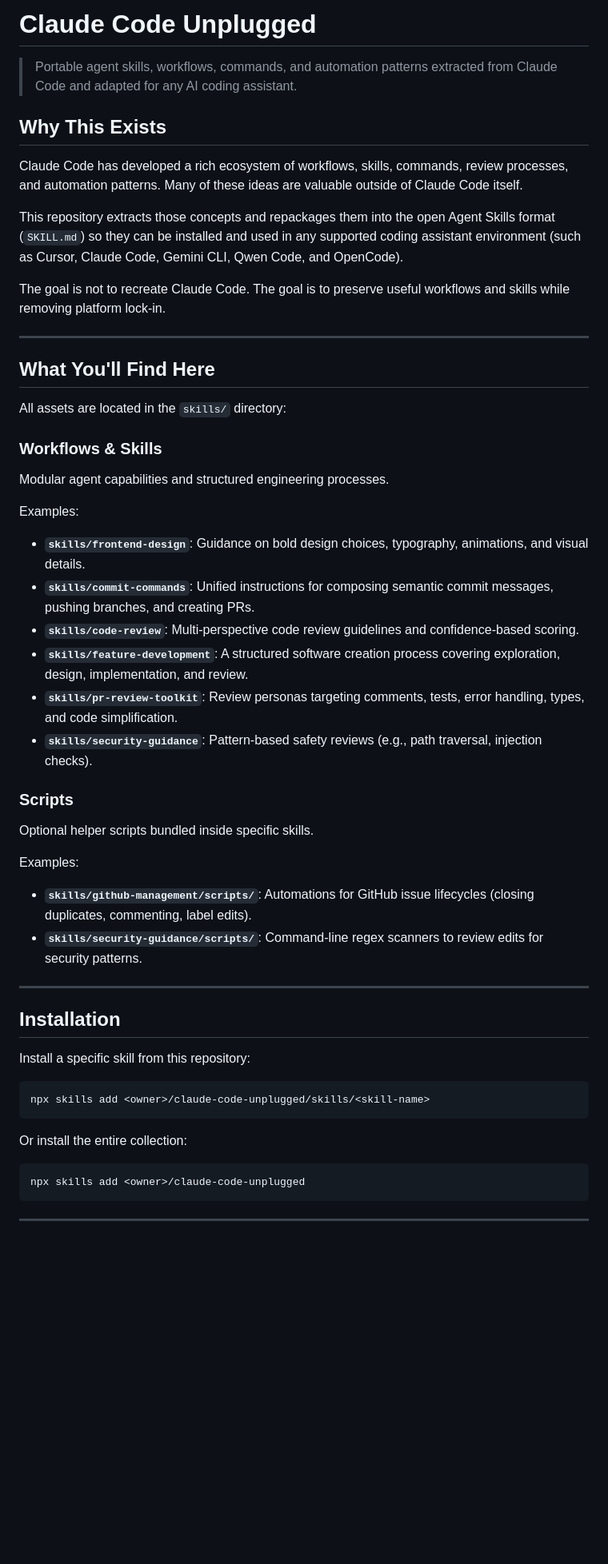
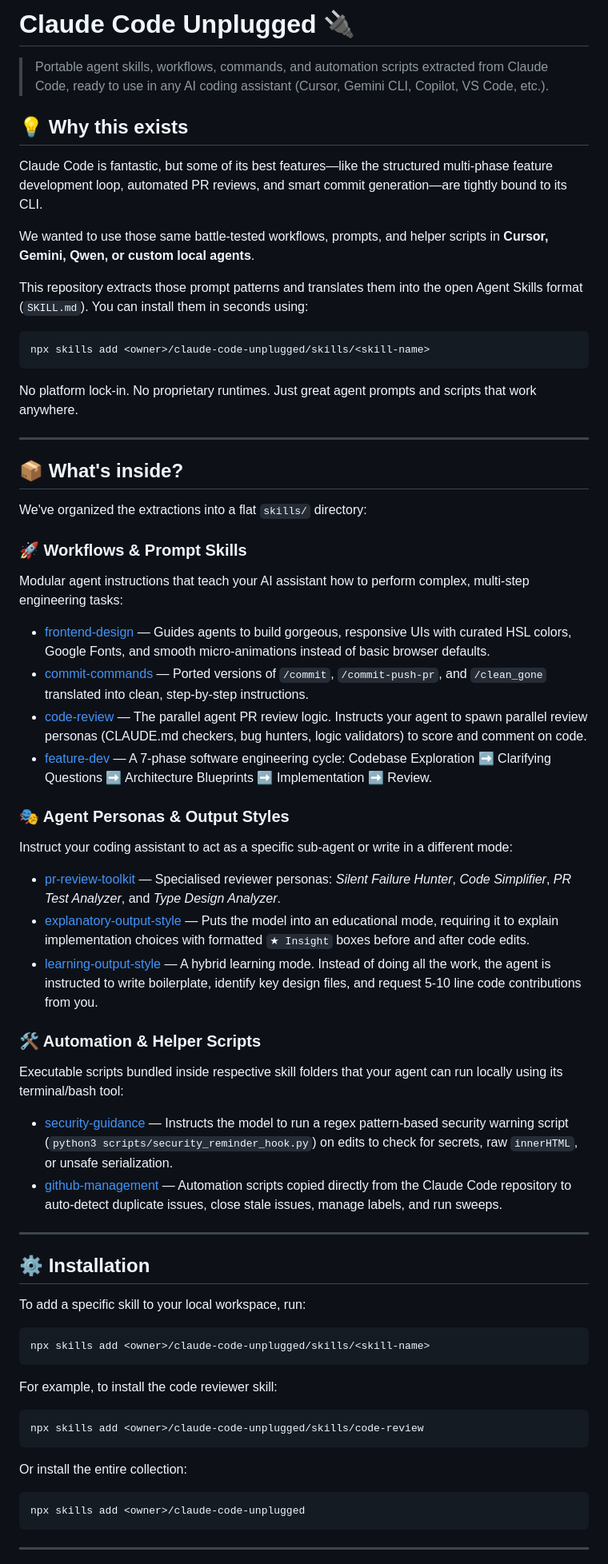
Before and after one commit to mhenke/claude-code-unplugged, a Markdown page: README.md, the part around one of its changes. Shown at 80% size. Drawn GitHub-style; blank space fills up the shorter version.

Commit message:
docs: humanize README.md with developer-friendly tone

````diff
--- a/README.md
+++ b/README.md
@@ -1,53 +1,60 @@
-# Claude Code Unplugged
+# Claude Code Unplugged 🔌
 
-> Portable agent skills, workflows, commands, and automation patterns extracted from Claude Code and adapted for any AI coding assistant.
+> Portable agent skills, workflows, commands, and automation scripts extracted from Claude Code, ready to use in any AI coding assistant (Cursor, Gemini CLI, Copilot, VS Code, etc.).
 
-## Why This Exists
+## 💡 Why this exists
 
-Claude Code has developed a rich ecosystem of workflows, skills, commands, review processes, and automation patterns. Many of these ideas are valuable outside of Claude Code itself.
+Claude Code is fantastic, but some of its best features—like the structured multi-phase feature development loop, automated PR reviews, and smart commit generation—are tightly bound to its CLI.
 
-This repository extracts those concepts and repackages them into the open Agent Skills format (`SKILL.md`) so they can be installed and used in any supported coding assistant environment (such as Cursor, Claude Code, Gemini CLI, Qwen Code, and OpenCode).
+We wanted to use those same battle-tested workflows, prompts, and helper scripts in **Cursor, Gemini, Qwen, or custom local agents**.
 
-The goal is not to recreate Claude Code. The goal is to preserve useful workflows and skills while removing platform lock-in.
+This repository extracts those prompt patterns and translates them into the open Agent Skills format (`SKILL.md`). You can install them in seconds using:
+```bash
+npx skills add <owner>/claude-code-unplugged/skills/<skill-name>
+```
+
+No platform lock-in. No proprietary runtimes. Just great agent prompts and scripts that work anywhere.
 
 ---
 
-## What You'll Find Here
+## 📦 What's inside?
 
-All assets are located in the `skills/` directory:
+We've organized the extractions into a flat `skills/` directory:
 
-### Workflows & Skills
+### 🚀 Workflows & Prompt Skills
+Modular agent instructions that teach your AI assistant how to perform complex, multi-step engineering tasks:
+*   [frontend-design](file:///home/mhenke/Projects/claude-code-unplugged/skills/frontend-design/SKILL.md) — Guides agents to build gorgeous, responsive UIs with curated HSL colors, Google Fonts, and smooth micro-animations instead of basic browser defaults.
+*   [commit-commands](file:///home/mhenke/Projects/claude-code-unplugged/skills/commit-commands/SKILL.md) — Ported versions of `/commit`, `/commit-push-pr`, and `/clean_gone` translated into clean, step-by-step instructions.
+*   [code-review](file:///home/mhenke/Projects/claude-code-unplugged/skills/code-review/SKILL.md) — The parallel agent PR review logic. Instructs your agent to spawn parallel review personas (CLAUDE.md checkers, bug hunters, logic validators) to score and comment on code.
+*   [feature-dev](file:///home/mhenke/Projects/claude-code-unplugged/skills/feature-dev/SKILL.md) — A 7-phase software engineering cycle: Codebase Exploration ➡️ Clarifying Questions ➡️ Architecture Blueprints ➡️ Implementation ➡️ Review.
 
-Modular agent capabilities and structured engineering processes.
+### 🎭 Agent Personas & Output Styles
+Instruct your coding assistant to act as a specific sub-agent or write in a different mode:
+*   [pr-review-toolkit](file:///home/mhenke/Projects/claude-code-unplugged/skills/pr-review-toolkit/SKILL.md) — Specialised reviewer personas: *Silent Failure Hunter*, *Code Simplifier*, *PR Test Analyzer*, and *Type Design Analyzer*.
+*   [explanatory-output-style](file:///home/mhenke/Projects/claude-code-unplugged/skills/explanatory-output-style/SKILL.md) — Puts the model into an educational mode, requiring it to explain implementation choices with formatted `★ Insight` boxes before and after code edits.
+*   [learning-output-style](file:///home/mhenke/Projects/claude-code-unplugged/skills/learning-output-style/SKILL.md) — A hybrid learning mode. Instead of doing all the work, the agent is instructed to write boilerplate, identify key design files, and request 5-10 line code contributions from you.
 
-Examples:
-*   **`skills/frontend-design`**: Guidance on bold design choices, typography, animations, and visual details.
-*   **`skills/commit-commands`**: Unified instructions for composing semantic commit messages, pushing branches, and creating PRs.
-*   **`skills/code-review`**: Multi-perspective code review guidelines and confidence-based scoring.
-*   **`skills/feature-development`**: A structured software creation process covering exploration, design, implementation, and review.
-*   **`skills/pr-review-toolkit`**: Review personas targeting comments, tests, error handling, types, and code simplification.
-*   **`skills/security-guidance`**: Pattern-based safety reviews (e.g., path traversal, injection checks).
-
-### Scripts
-
-Optional helper scripts bundled inside specific skills.
-
-Examples:
-*   **`skills/github-management/scripts/`**: Automations for GitHub issue lifecycles (closing duplicates, commenting, label edits).
-*   **`skills/security-guidance/scripts/`**: Command-line regex scanners to review edits for security patterns.
+### 🛠️ Automation & Helper Scripts
+Executable scripts bundled inside respective skill folders that your agent can run locally using its terminal/bash tool:
+*   [security-guidance](file:///home/mhenke/Projects/claude-code-unplugged/skills/security-guidance/SKILL.md) — Instructs the model to run a regex pattern-based security warning script (`python3 scripts/security_reminder_hook.py`) on edits to check for secrets, raw `innerHTML`, or unsafe serialization.
+*   [github-management](file:///home/mhenke/Projects/claude-code-unplugged/skills/github-management/SKILL.md) — Automation scripts copied directly from the Claude Code repository to auto-detect duplicate issues, close stale issues, manage labels, and run sweeps.
 
 ---
 
-## Installation
+## ⚙️ Installation
 
-Install a specific skill from this repository:
+To add a specific skill to your local workspace, run:
 
 ```bash
 npx skills add <owner>/claude-code-unplugged/skills/<skill-name>
 ```
 
+For example, to install the code reviewer skill:
+```bash
+npx skills add <owner>/claude-code-unplugged/skills/code-review
+```
+
 Or install the entire collection:
-
 ```bash
 npx skills add <owner>/claude-code-unplugged
 ```
````
Also changed, not shown: other parts of README.md (+12 -34 lines).
